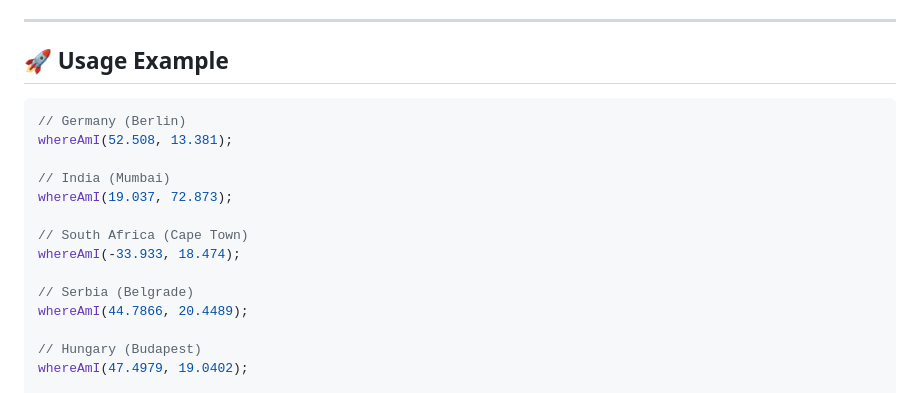
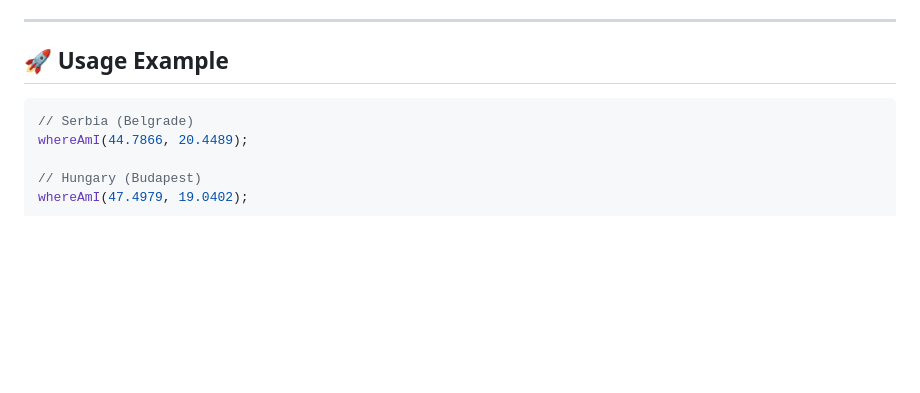
Before and after one commit to D-vokic/WhereAmI-geolocation-app, a Markdown page: README.md, the part around the change. Rendered like a GitHub page; blank space fills up the shorter version.

Commit message:
Update README.md
Updating Usage example

````diff
--- a/README.md
+++ b/README.md
@@ -69,15 +69,6 @@ Call the `whereAmI(lat, lng)` function from the browser console with desired coo
 ## 🚀 Usage Example
 
 ```js
-// Germany (Berlin)
-whereAmI(52.508, 13.381);
-
-// India (Mumbai)
-whereAmI(19.037, 72.873);
-
-// South Africa (Cape Town)
-whereAmI(-33.933, 18.474);
-
 // Serbia (Belgrade)
 whereAmI(44.7866, 20.4489);
 
````
